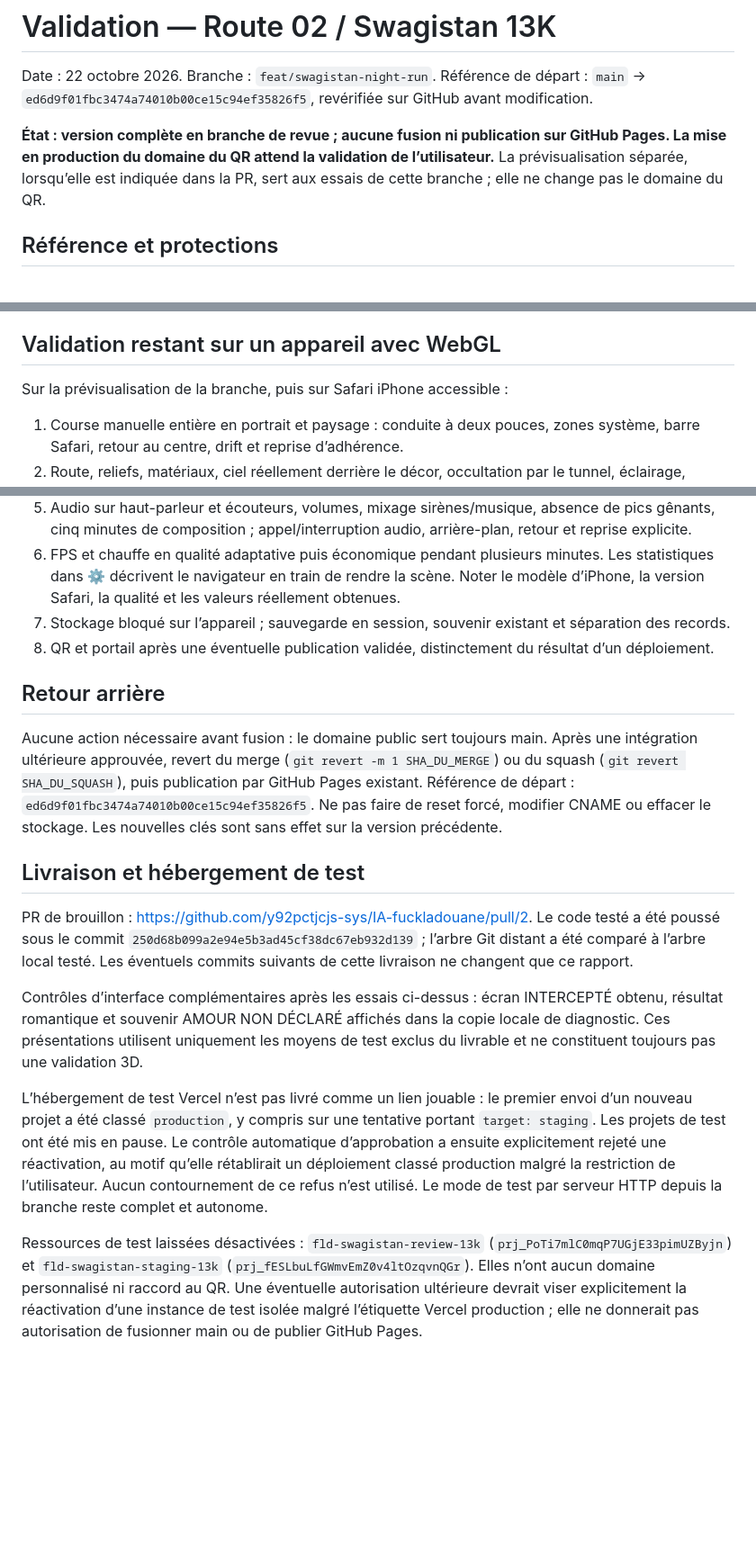
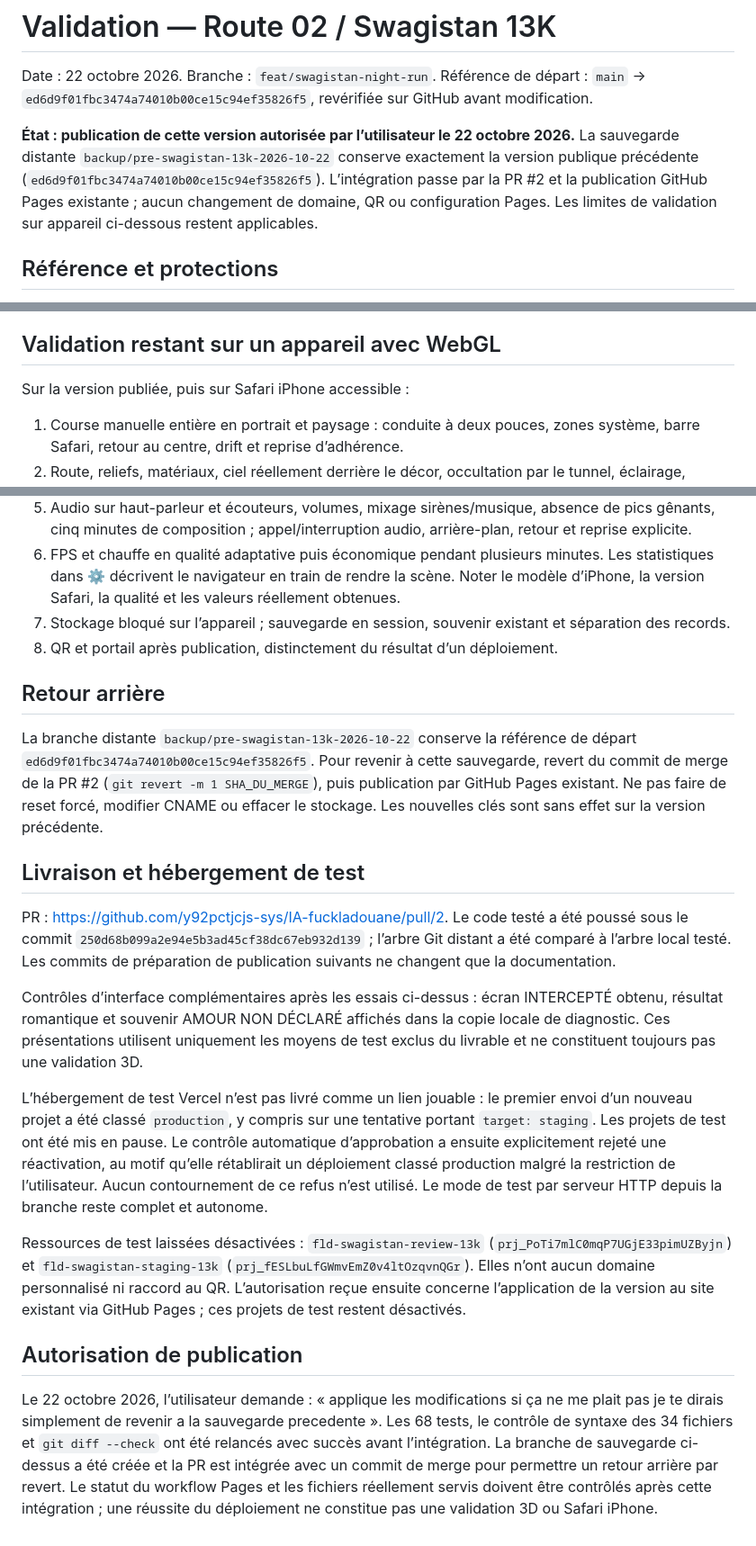
Before and after one commit to y92pctjcjs-sys/IA-fuckladouane, a Markdown page: course/VALIDATION.md, 3 parts joined by grey strips. Shown at 90% size. GitHub-like rendering; blank space fills up the shorter version.

```diff
--- a/course/VALIDATION.md
+++ b/course/VALIDATION.md
@@ -3,7 +3,7 @@
 Date : 22 octobre 2026. Branche : `feat/swagistan-night-run`.
 Référence de départ : `main` → `ed6d9f01fbc3474a74010b00ce15c94ef35826f5`, revérifiée sur GitHub avant modification.
 
-**État : version complète en branche de revue ; aucune fusion ni publication sur GitHub Pages. La mise en production du domaine du QR attend la validation de l’utilisateur.** La prévisualisation séparée, lorsqu’elle est indiquée dans la PR, sert aux essais de cette branche ; elle ne change pas le domaine du QR.
+**État : publication de cette version autorisée par l’utilisateur le 22 octobre 2026.** La sauvegarde distante `backup/pre-swagistan-13k-2026-10-22` conserve exactement la version publique précédente (`ed6d9f01fbc3474a74010b00ce15c94ef35826f5`). L’intégration passe par la PR #2 et la publication GitHub Pages existante ; aucun changement de domaine, QR ou configuration Pages. Les limites de validation sur appareil ci-dessous restent applicables.
 
 ## Référence et protections
 
@@ -77,7 +77,7 @@ La copie de diagnostic ne prouve ni la conduite manuelle avec image 3D, ni l’o
 
 ## Validation restant sur un appareil avec WebGL
 
-Sur la prévisualisation de la branche, puis sur Safari iPhone accessible :
+Sur la version publiée, puis sur Safari iPhone accessible :
 
 1. Course manuelle entière en portrait et paysage : conduite à deux pouces, zones système, barre Safari, retour au centre, drift et reprise d’adhérence.
 2. Route, reliefs, matériaux, ciel réellement derrière le décor, occultation par le tunnel, éclairage, voitures et concordance avec collisions.
@@ -86,18 +86,22 @@ Sur la prévisualisation de la branche, puis sur Safari iPhone accessible :
 5. Audio sur haut-parleur et écouteurs, volumes, mixage sirènes/musique, absence de pics gênants, cinq minutes de composition ; appel/interruption audio, arrière-plan, retour et reprise explicite.
 6. FPS et chauffe en qualité adaptative puis économique pendant plusieurs minutes. Les statistiques dans ⚙ décrivent le navigateur en train de rendre la scène. Noter le modèle d’iPhone, la version Safari, la qualité et les valeurs réellement obtenues.
 7. Stockage bloqué sur l’appareil ; sauvegarde en session, souvenir existant et séparation des records.
-8. QR et portail après une éventuelle publication validée, distinctement du résultat d’un déploiement.
+8. QR et portail après publication, distinctement du résultat d’un déploiement.
 
 ## Retour arrière
 
-Aucune action nécessaire avant fusion : le domaine public sert toujours main. Après une intégration ultérieure approuvée, revert du merge (`git revert -m 1 SHA_DU_MERGE`) ou du squash (`git revert SHA_DU_SQUASH`), puis publication par GitHub Pages existant. Référence de départ : `ed6d9f01fbc3474a74010b00ce15c94ef35826f5`. Ne pas faire de reset forcé, modifier CNAME ou effacer le stockage. Les nouvelles clés sont sans effet sur la version précédente.
+La branche distante `backup/pre-swagistan-13k-2026-10-22` conserve la référence de départ `ed6d9f01fbc3474a74010b00ce15c94ef35826f5`. Pour revenir à cette sauvegarde, revert du commit de merge de la PR #2 (`git revert -m 1 SHA_DU_MERGE`), puis publication par GitHub Pages existant. Ne pas faire de reset forcé, modifier CNAME ou effacer le stockage. Les nouvelles clés sont sans effet sur la version précédente.
 
 ## Livraison et hébergement de test
 
-PR de brouillon : https://github.com/y92pctjcjs-sys/IA-fuckladouane/pull/2. Le code testé a été poussé sous le commit `250d68b099a2e94e5b3ad45cf38dc67eb932d139` ; l’arbre Git distant a été comparé à l’arbre local testé. Les éventuels commits suivants de cette livraison ne changent que ce rapport.
+PR : https://github.com/y92pctjcjs-sys/IA-fuckladouane/pull/2. Le code testé a été poussé sous le commit `250d68b099a2e94e5b3ad45cf38dc67eb932d139` ; l’arbre Git distant a été comparé à l’arbre local testé. Les commits de préparation de publication suivants ne changent que la documentation.
 
 Contrôles d’interface complémentaires après les essais ci-dessus : écran INTERCEPTÉ obtenu, résultat romantique et souvenir AMOUR NON DÉCLARÉ affichés dans la copie locale de diagnostic. Ces présentations utilisent uniquement les moyens de test exclus du livrable et ne constituent toujours pas une validation 3D.
 
 L’hébergement de test Vercel n’est pas livré comme un lien jouable : le premier envoi d’un nouveau projet a été classé `production`, y compris sur une tentative portant `target: staging`. Les projets de test ont été mis en pause. Le contrôle automatique d’approbation a ensuite explicitement rejeté une réactivation, au motif qu’elle rétablirait un déploiement classé production malgré la restriction de l’utilisateur. Aucun contournement de ce refus n’est utilisé. Le mode de test par serveur HTTP depuis la branche reste complet et autonome.
 
-Ressources de test laissées désactivées : `fld-swagistan-review-13k` (`prj_PoTi7mlC0mqP7UGjE33pimUZByjn`) et `fld-swagistan-staging-13k` (`prj_fESLbuLfGWmvEmZ0v4ltOzqvnQGr`). Elles n’ont aucun domaine personnalisé ni raccord au QR. Une éventuelle autorisation ultérieure devrait viser explicitement la réactivation d’une instance de test isolée malgré l’étiquette Vercel production ; elle ne donnerait pas autorisation de fusionner main ou de publier GitHub Pages.
+Ressources de test laissées désactivées : `fld-swagistan-review-13k` (`prj_PoTi7mlC0mqP7UGjE33pimUZByjn`) et `fld-swagistan-staging-13k` (`prj_fESLbuLfGWmvEmZ0v4ltOzqvnQGr`). Elles n’ont aucun domaine personnalisé ni raccord au QR. L’autorisation reçue ensuite concerne l’application de la version au site existant via GitHub Pages ; ces projets de test restent désactivés.
+
+## Autorisation de publication
+
+Le 22 octobre 2026, l’utilisateur demande : « applique les modifications si ça ne me plait pas je te dirais simplement de revenir a la sauvegarde precedente ». Les 68 tests, le contrôle de syntaxe des 34 fichiers et `git diff --check` ont été relancés avec succès avant l’intégration. La branche de sauvegarde ci-dessus a été créée et la PR est intégrée avec un commit de merge pour permettre un retour arrière par revert. Le statut du workflow Pages et les fichiers réellement servis doivent être contrôlés après cette intégration ; une réussite du déploiement ne constitue pas une validation 3D ou Safari iPhone.
```
Also changed, not shown: course/README.md (+2 -2 lines).
